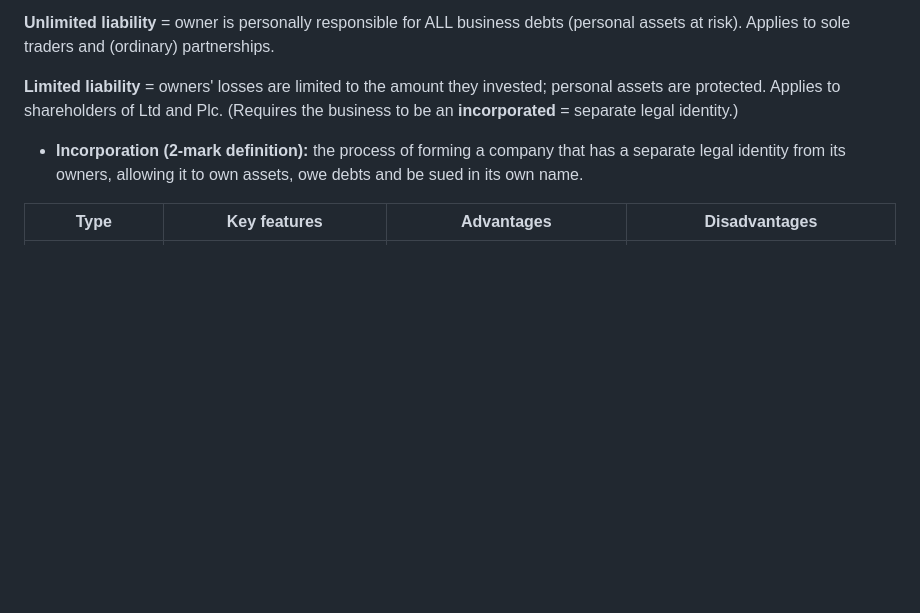
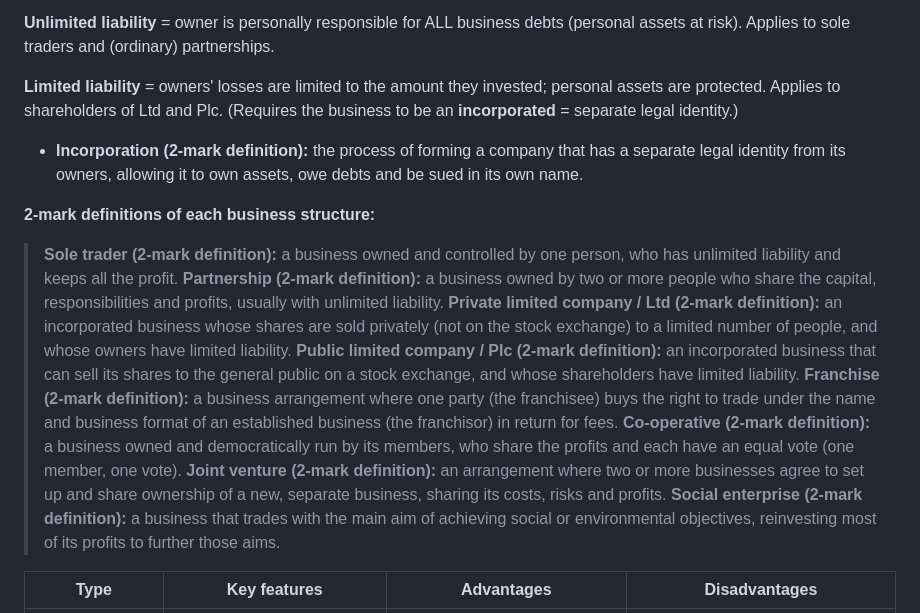
Before and after one commit to Theoborstlap/Business-AS-level-, a Markdown page: AS_Business_9609_Notes.md, the part around the change. Drawn GitHub-style; blank space fills up the shorter version.

Commit message:
Add 2-mark definitions for each business structure
- Add exam-ready definitions for sole trader, partnership, Ltd, Plc,
  franchise, co-operative, joint venture and social enterprise

```diff
--- a/AS_Business_9609_Notes.md
+++ b/AS_Business_9609_Notes.md
@@ -152,6 +152,16 @@
 
 **Limited liability** = owners' losses are limited to the amount they invested; personal assets are protected. Applies to shareholders of Ltd and Plc. (Requires the business to be an **incorporated** = separate legal identity.)
 - **Incorporation (2-mark definition):** the process of forming a company that has a separate legal identity from its owners, allowing it to own assets, owe debts and be sued in its own name.
+
+**2-mark definitions of each business structure:**
+> **Sole trader (2-mark definition):** a business owned and controlled by one person, who has unlimited liability and keeps all the profit.
+> **Partnership (2-mark definition):** a business owned by two or more people who share the capital, responsibilities and profits, usually with unlimited liability.
+> **Private limited company / Ltd (2-mark definition):** an incorporated business whose shares are sold privately (not on the stock exchange) to a limited number of people, and whose owners have limited liability.
+> **Public limited company / Plc (2-mark definition):** an incorporated business that can sell its shares to the general public on a stock exchange, and whose shareholders have limited liability.
+> **Franchise (2-mark definition):** a business arrangement where one party (the franchisee) buys the right to trade under the name and business format of an established business (the franchisor) in return for fees.
+> **Co-operative (2-mark definition):** a business owned and democratically run by its members, who share the profits and each have an equal vote (one member, one vote).
+> **Joint venture (2-mark definition):** an arrangement where two or more businesses agree to set up and share ownership of a new, separate business, sharing its costs, risks and profits.
+> **Social enterprise (2-mark definition):** a business that trades with the main aim of achieving social or environmental objectives, reinvesting most of its profits to further those aims.
 
 | Type | Key features | Advantages | Disadvantages |
 |---|---|---|---|
```
